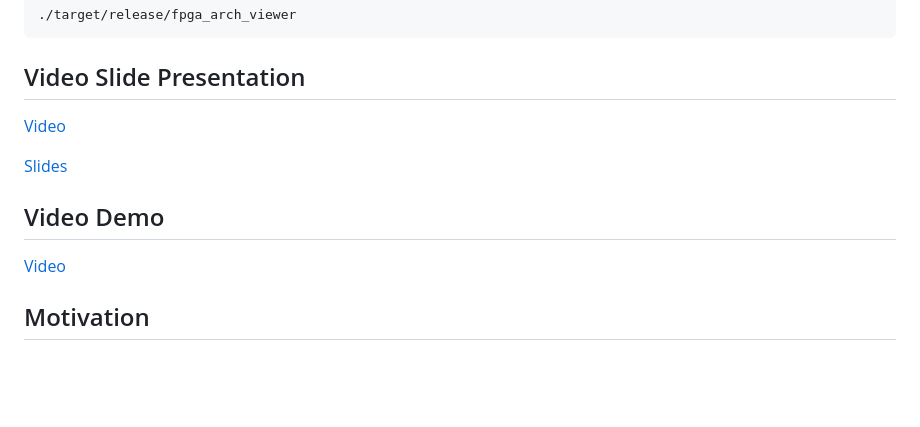
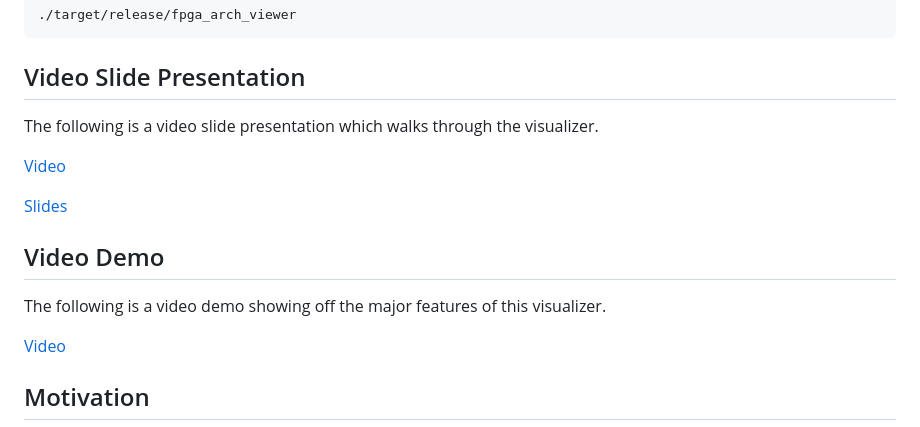
Before and after one commit to AlexandreSinger/rust-fpga-arch-visualizer, a Markdown page: README.md, the part around the change. Rendered like a GitHub page; blank space fills up the shorter version.

Commit message:
Add video presentation and demo links to README
Added links to video presentation and demo in README.

```diff
--- a/README.md
+++ b/README.md
@@ -38,11 +38,15 @@ cargo build --release
 
 ## Video Slide Presentation
 
+The following is a video slide presentation which walks through the visualizer.
+
 [Video](https://youtu.be/ypVk95ZjI6Y)
 
 [Slides](https://docs.google.com/presentation/d/1NXGFRixbnRxMU9UpB9kxxSlQUp7m2NCTHL0fqMGghno/edit?usp=sharing)
 
 ## Video Demo
+
+The following is a video demo showing off the major features of this visualizer.
 
 [Video](https://youtu.be/BIhsh-qbHR8)
 
```
